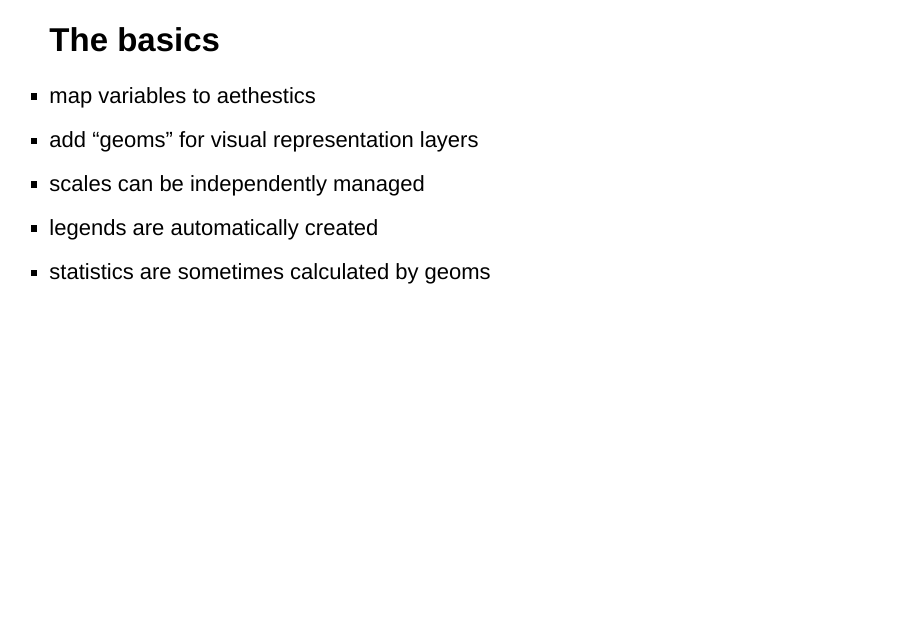
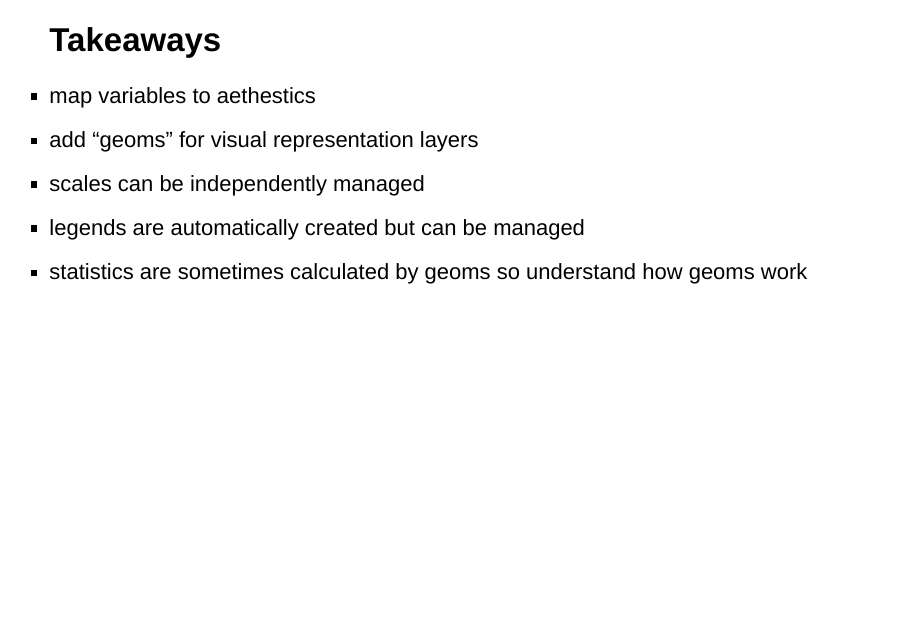
Before and after one commit to wrathofquan/ggplot2-213, an R Markdown document (ggplot2.Rmd): page 78 of 80. Rendered offline with R 4.5, knitr and Pandoc, with nearby package versions; code that draws random numbers runs with fixed seeds of ours.

Commit message:
takeaways

```diff
--- a/ggplot2.Rmd
+++ b/ggplot2.Rmd
@@ -851,13 +851,13 @@ To really master themes:
 
 ---
 
-## The basics
+## Takeaways
 
 * map variables to aethestics
 * add "geoms" for visual representation layers
 * scales can be independently managed
-* legends are automatically created
-* statistics are sometimes calculated by geoms
+* legends are automatically created but can be managed
+* statistics are sometimes calculated by geoms so understand how geoms work
 
 ---
 
```
